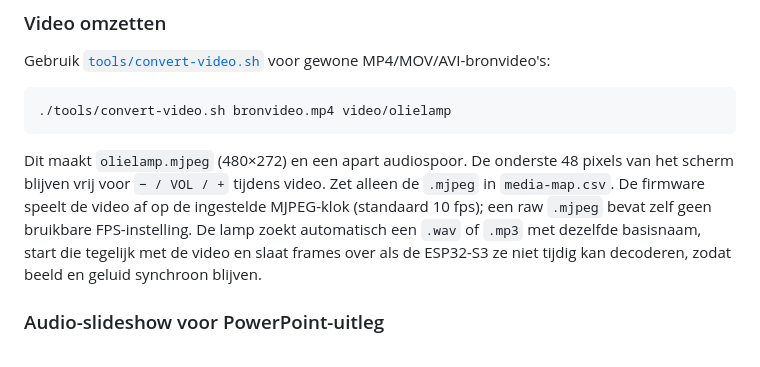
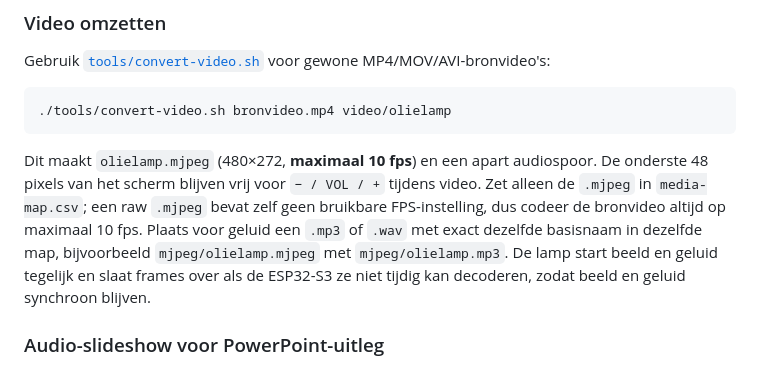
Before and after one commit to jpduhen/QR-code-lamp, a Markdown page: README.md, the part around the change. Rendered like a GitHub page.

Commit message:
Document MJPEG media requirements

````diff
--- a/README.md
+++ b/README.md
@@ -46,7 +46,7 @@ Gebruik [`tools/convert-video.sh`](tools/convert-video.sh) voor gewone MP4/MOV/A
 ./tools/convert-video.sh bronvideo.mp4 video/olielamp
 ```
 
-Dit maakt `olielamp.mjpeg` (480×272) en een apart audiospoor. De onderste 48 pixels van het scherm blijven vrij voor `− / VOL / +` tijdens video. Zet alleen de `.mjpeg` in `media-map.csv`. De firmware speelt de video af op de ingestelde MJPEG-klok (standaard 10 fps); een raw `.mjpeg` bevat zelf geen bruikbare FPS-instelling. De lamp zoekt automatisch een `.wav` of `.mp3` met dezelfde basisnaam, start die tegelijk met de video en slaat frames over als de ESP32-S3 ze niet tijdig kan decoderen, zodat beeld en geluid synchroon blijven.
+Dit maakt `olielamp.mjpeg` (480×272, **maximaal 10 fps**) en een apart audiospoor. De onderste 48 pixels van het scherm blijven vrij voor `− / VOL / +` tijdens video. Zet alleen de `.mjpeg` in `media-map.csv`; een raw `.mjpeg` bevat zelf geen bruikbare FPS-instelling, dus codeer de bronvideo altijd op maximaal 10 fps. Plaats voor geluid een `.mp3` of `.wav` met exact dezelfde basisnaam in dezelfde map, bijvoorbeeld `mjpeg/olielamp.mjpeg` met `mjpeg/olielamp.mp3`. De lamp start beeld en geluid tegelijk en slaat frames over als de ESP32-S3 ze niet tijdig kan decoderen, zodat beeld en geluid synchroon blijven.
 
 ### Audio-slideshow voor PowerPoint-uitleg
 
````
